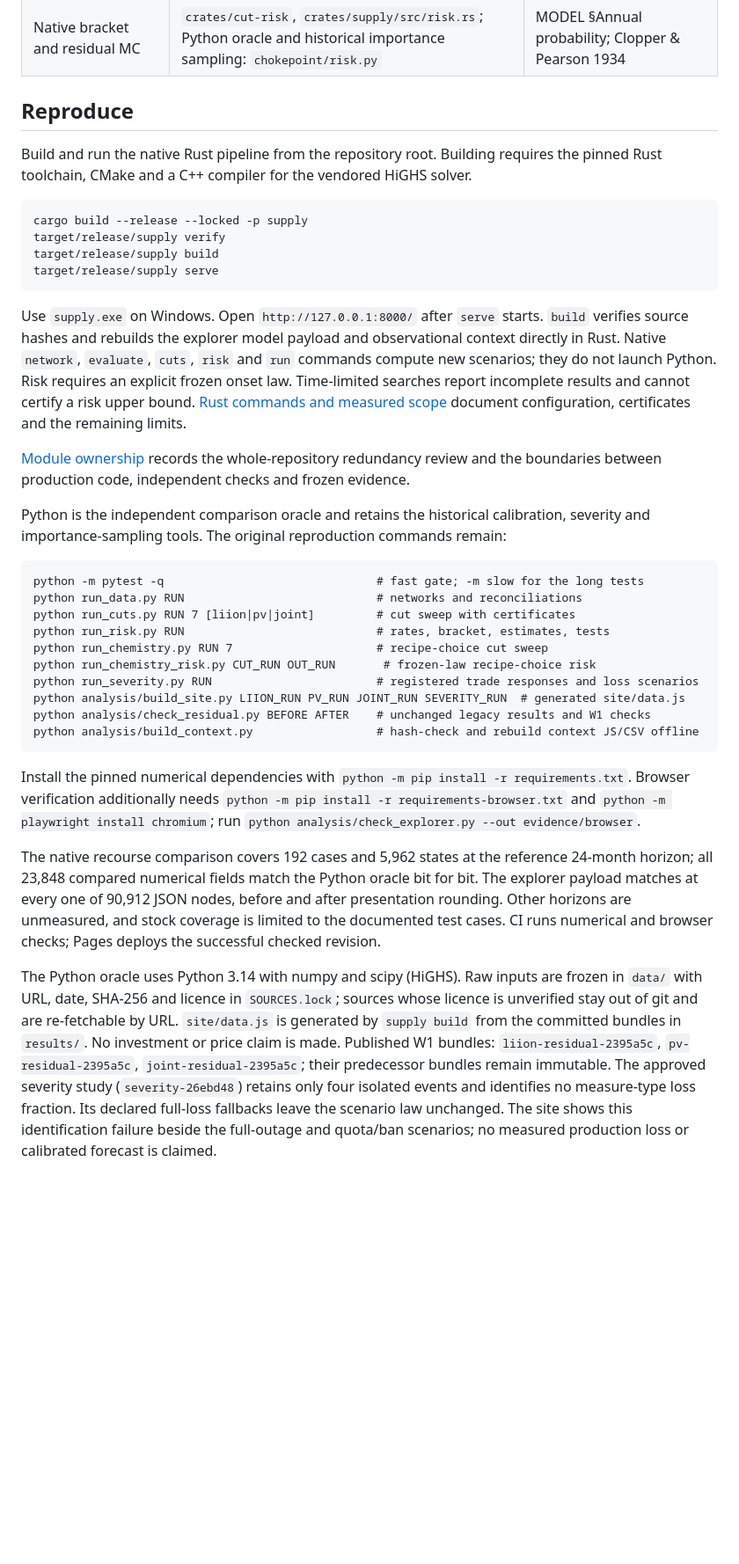
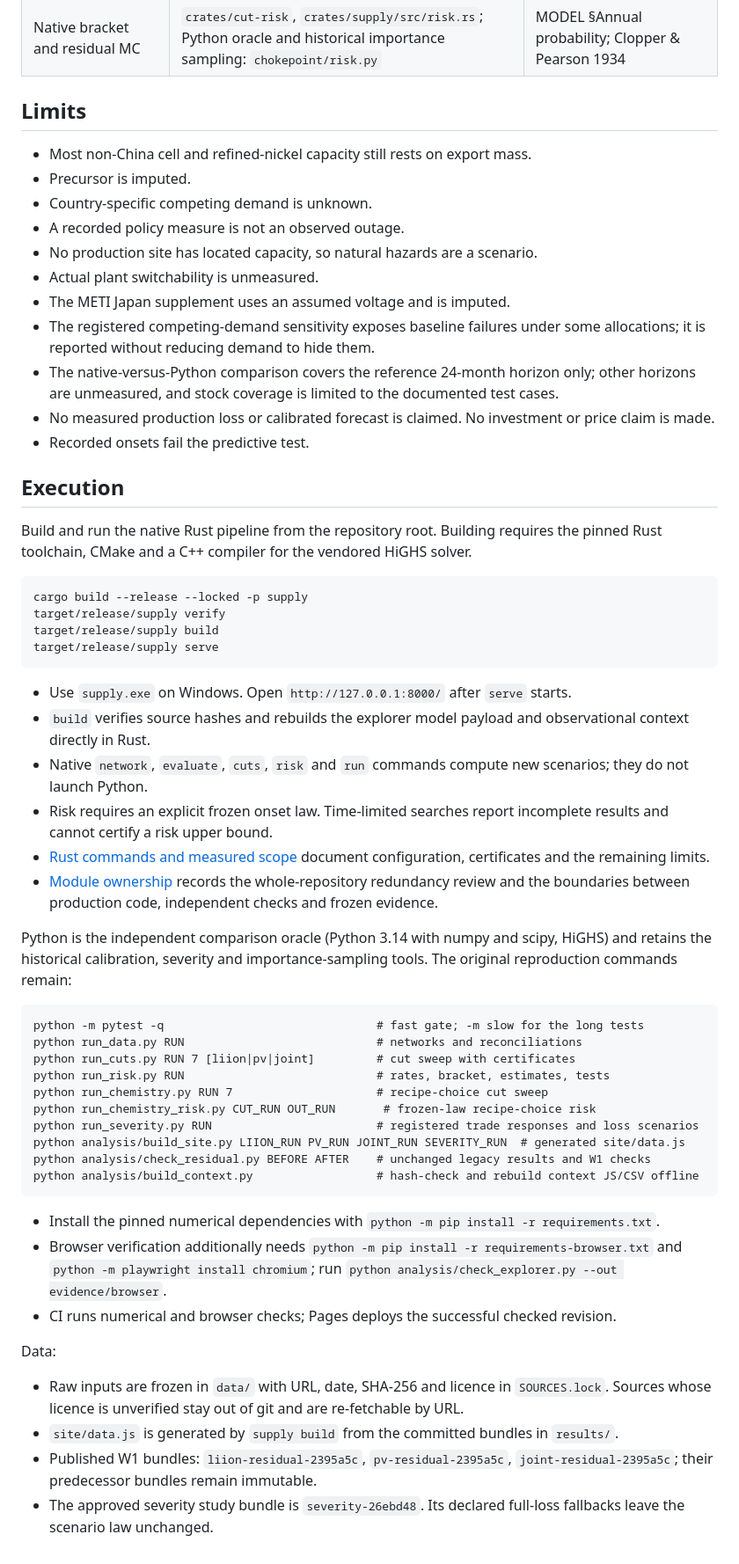
Before and after one commit to symonyeal/Supply-Chain-Cuts, a Markdown page: README.md, the part around one of its changes. Shown at 88% size. GitHub-like rendering; blank space fills up the shorter version.

Commit message:
Rewrite README: problem, methods, execution; results point to their own docs
Co-Authored-By: Claude Sonnet 5.5 <noreply@anthropic.com>

````diff
--- a/README.md
+++ b/README.md
@@ -98,10 +53,23 @@ sampling and crude MC remain comparisons. The law uses export-policy onsets 2012
 | Historical policy-onset calibration | `chokepoint/events.py`, `chokepoint/rates.py`; native runs take an explicit frozen law | OECD Inventory of Export Restrictions |
 | Native bracket and residual MC | `crates/cut-risk`, `crates/supply/src/risk.rs`; Python oracle and historical importance sampling: `chokepoint/risk.py` | MODEL §Annual probability; Clopper & Pearson 1934 |
 
-## Reproduce
+## Limits
 
-Build and run the native Rust pipeline from the repository root. Building requires
-the pinned Rust toolchain, CMake and a C++ compiler for the vendored HiGHS solver.
+- Most non-China cell and refined-nickel capacity still rests on export mass.
+- Precursor is imputed.
+- Country-specific competing demand is unknown.
+- A recorded policy measure is not an observed outage.
+- No production site has located capacity, so natural hazards are a scenario.
+- Actual plant switchability is unmeasured.
+- The METI Japan supplement uses an assumed voltage and is imputed.
+- The registered competing-demand sensitivity exposes baseline failures under some allocations; it is reported without reducing demand to hide them.
+- The native-versus-Python comparison covers the reference 24-month horizon only; other horizons are unmeasured, and stock coverage is limited to the documented test cases.
+- No measured production loss or calibrated forecast is claimed. No investment or price claim is made.
+- Recorded onsets fail the predictive test.
+
+## Execution
+
+Build and run the native Rust pipeline from the repository root. Building requires the pinned Rust toolchain, CMake and a C++ compiler for the vendored HiGHS solver.
 
 ```text
 cargo build --release --locked -p supply
@@ -110,19 +78,14 @@ target/release/supply build
 target/release/supply serve
 ```
 
-Use `supply.exe` on Windows. Open `http://127.0.0.1:8000/` after `serve` starts.
-`build` verifies source hashes and rebuilds the explorer model payload and observational
-context directly in Rust. Native `network`, `evaluate`, `cuts`, `risk` and `run` commands
-compute new scenarios; they do not launch Python. Risk requires an explicit frozen
-onset law. Time-limited searches report incomplete results and cannot certify a risk
-upper bound. [Rust commands and measured scope](docs/RUST.md) document configuration,
-certificates and the remaining limits.
+- Use `supply.exe` on Windows. Open `http://127.0.0.1:8000/` after `serve` starts.
+- `build` verifies source hashes and rebuilds the explorer model payload and observational context directly in Rust.
+- Native `network`, `evaluate`, `cuts`, `risk` and `run` commands compute new scenarios; they do not launch Python.
+- Risk requires an explicit frozen onset law. Time-limited searches report incomplete results and cannot certify a risk upper bound.
+- [Rust commands and measured scope](docs/RUST.md) document configuration, certificates and the remaining limits.
+- [Module ownership](docs/STRUCTURE.md) records the whole-repository redundancy review and the boundaries between production code, independent checks and frozen evidence.
 
-[Module ownership](docs/STRUCTURE.md) records the whole-repository redundancy review
-and the boundaries between production code, independent checks and frozen evidence.
-
-Python is the independent comparison oracle and retains the historical calibration,
-severity and importance-sampling tools. The original reproduction commands remain:
+Python is the independent comparison oracle (Python 3.14 with numpy and scipy, HiGHS) and retains the historical calibration, severity and importance-sampling tools. The original reproduction commands remain:
 
 ```text
 python -m pytest -q                               # fast gate; -m slow for the long tests
@@ -137,27 +100,13 @@ python analysis/check_residual.py BEFORE AFTER    # unchanged legacy results and
 python analysis/build_context.py                  # hash-check and rebuild context JS/CSV offline
 ```
 
-Install the pinned numerical dependencies with `python -m pip install -r requirements.txt`.
-Browser verification additionally needs
-`python -m pip install -r requirements-browser.txt` and
-`python -m playwright install chromium`; run
-`python analysis/check_explorer.py --out evidence/browser`.
+- Install the pinned numerical dependencies with `python -m pip install -r requirements.txt`.
+- Browser verification additionally needs `python -m pip install -r requirements-browser.txt` and `python -m playwright install chromium`; run `python analysis/check_explorer.py --out evidence/browser`.
+- CI runs numerical and browser checks; Pages deploys the successful checked revision.
 
-The native recourse comparison covers 192 cases and 5,962 states at the reference
-24-month horizon; all 23,848 compared numerical fields match the Python oracle bit
-for bit. The explorer payload matches at every one of 90,912 JSON nodes, before and
-after presentation rounding. Other horizons are unmeasured, and stock coverage is
-limited to the documented test cases. CI runs numerical and browser checks; Pages
-deploys the successful checked revision.
+Data:
 
-The Python oracle uses Python 3.14 with numpy and scipy (HiGHS).
-Raw inputs are frozen in `data/` with URL,
-date, SHA-256 and licence in `SOURCES.lock`; sources whose licence is unverified stay out
-of git and are re-fetchable by URL. `site/data.js` is generated by `supply build`
-from the committed bundles in `results/`. No investment or price claim is made.
-Published W1 bundles: `liion-residual-2395a5c`, `pv-residual-2395a5c`,
-`joint-residual-2395a5c`; their predecessor bundles remain immutable.
-The approved severity study (`severity-26ebd48`) retains only four isolated events and
-identifies no measure-type loss fraction. Its declared full-loss fallbacks leave the
-scenario law unchanged. The site shows this identification failure beside the full-outage
-and quota/ban scenarios; no measured production loss or calibrated forecast is claimed.
+- Raw inputs are frozen in `data/` with URL, date, SHA-256 and licence in `SOURCES.lock`. Sources whose licence is unverified stay out of git and are re-fetchable by URL.
+- `site/data.js` is generated by `supply build` from the committed bundles in `results/`.
+- Published W1 bundles: `liion-residual-2395a5c`, `pv-residual-2395a5c`, `joint-residual-2395a5c`; their predecessor bundles remain immutable.
+- The approved severity study bundle is `severity-26ebd48`. Its declared full-loss fallbacks leave the scenario law unchanged.
````
Also changed, not shown: other parts of README.md (+27 -72 lines).
